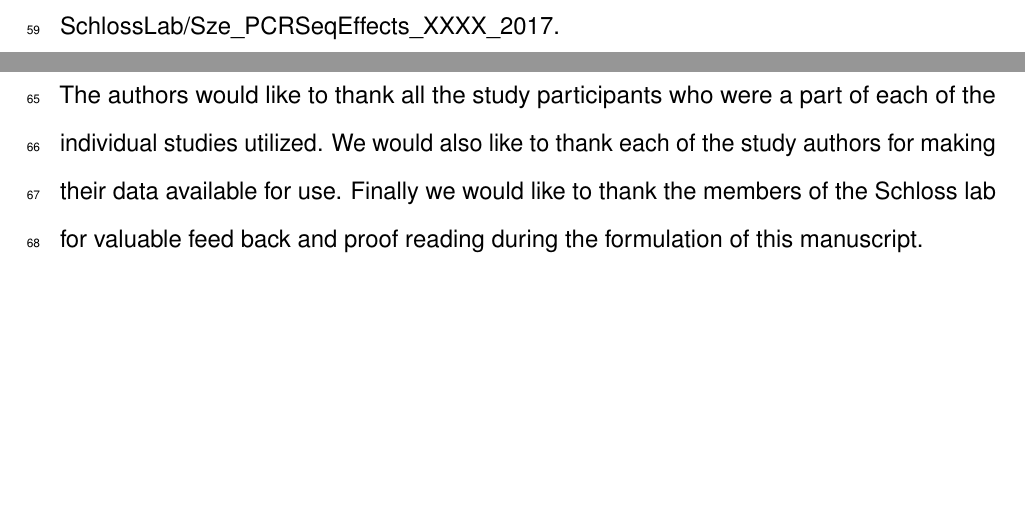
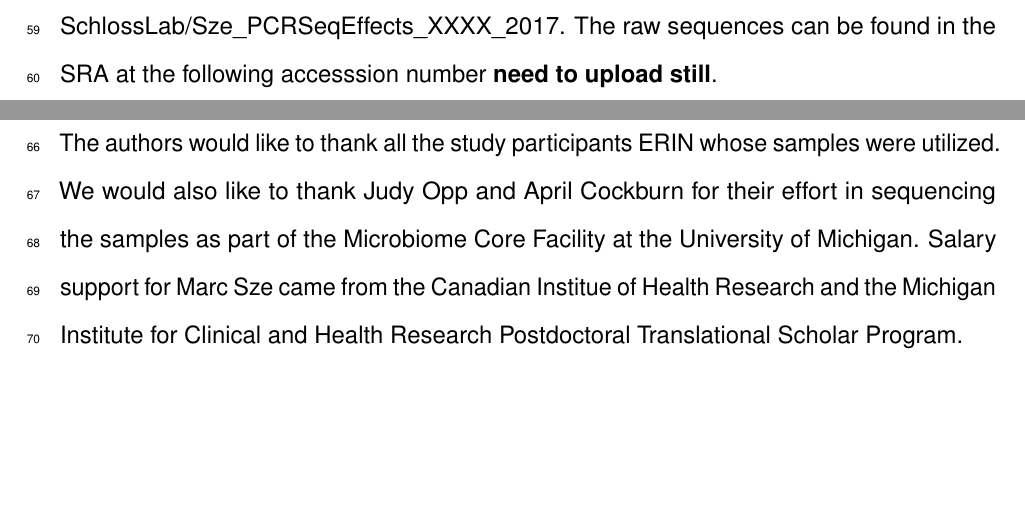
Before and after one commit to SchlossLab/Sze_PCRSeqEffects_mSphere_2019, an R Markdown document (submission/manuscript.Rmd): two parts of pages 6 and 10 of 16, joined at a grey line, cut at the place of the change. The pictures show the output file submission/manuscript.pdf that the author committed with the source.

Commit message:
add reproducible research section and update acknowledgements

```diff
--- a/submission/manuscript.Rmd
+++ b/submission/manuscript.Rmd
@@ -117,7 +117,7 @@ All analysis was done with the R (v `r paste(version$major, ".", version$minor,
 The total number of OTUs after sub-sampling was analyzed for both the fecal and mock community samples. From these observations we wanted to next analyze potential reasons as to why some of these differences may have occured. First, analysis of general sequence error rate, number of sequences with an error, and base subsitution were assessed in the mock community for each Taq. After assessing these errors, the total number of chimeras was determined after sequence processing. The fecal samples were analyzed at 4 different sub-sampling levels, 1000, 5000, 10000, and 15000 while the mock community samples were analysed at 3 levels, 1000, 5000, 10000.
 
 ***Reproducible Methods:***
-The code and analysis can be found here https://github.com/SchlossLab/Sze_PCRSeqEffects_XXXX_2017.
+The code and analysis can be found here https://github.com/SchlossLab/Sze_PCRSeqEffects_XXXX_2017. The raw sequences can be found in the SRA at the following accesssion number **need to upload still**.
 
 
 \newpage
@@ -148,7 +148,7 @@ The code and analysis can be found here https://github.com/SchlossLab/Sze_PCRSeq
 
 ## Acknowledgements
 
-The authors would like to thank all the study participants who were a part of each of the individual studies utilized. We would also like to thank each of the study authors for making their data available for use. Finally we would like to thank the members of the Schloss lab for valuable feed back and proof reading during the formulation of this manuscript.
+The authors would like to thank all the study participants ERIN whose samples were utilized. We would also like to thank Judy Opp and April Cockburn for their effort in sequencing the samples as part of the Microbiome Core Facility at the University of Michigan. Salary support for Marc Sze came from the Canadian Institue of Health Research and the Michigan Institute for Clinical and Health Research Postdoctoral Translational Scholar Program.
 
 \newpage
 
```
Also changed, not shown: submission/manuscript.pdf, submission/manuscript.tex.
